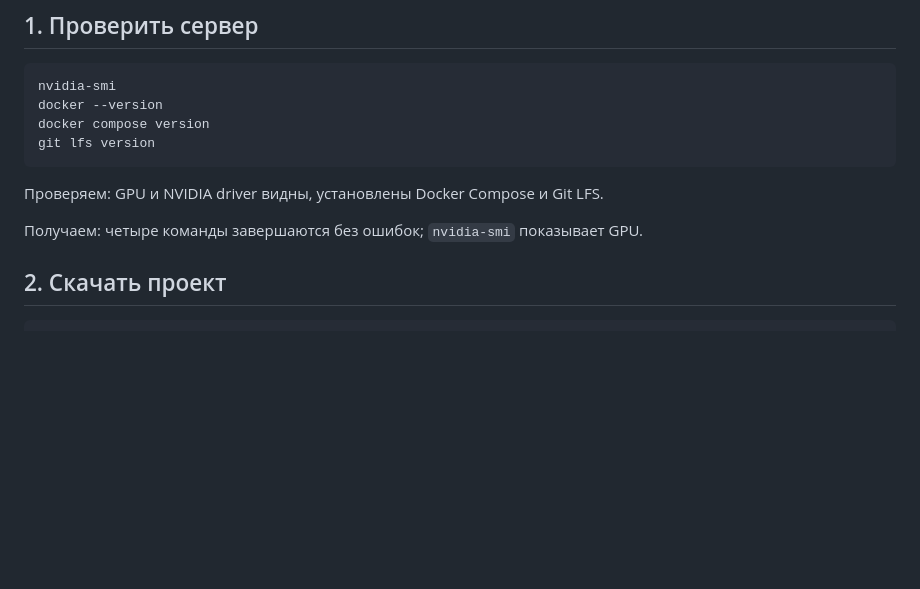
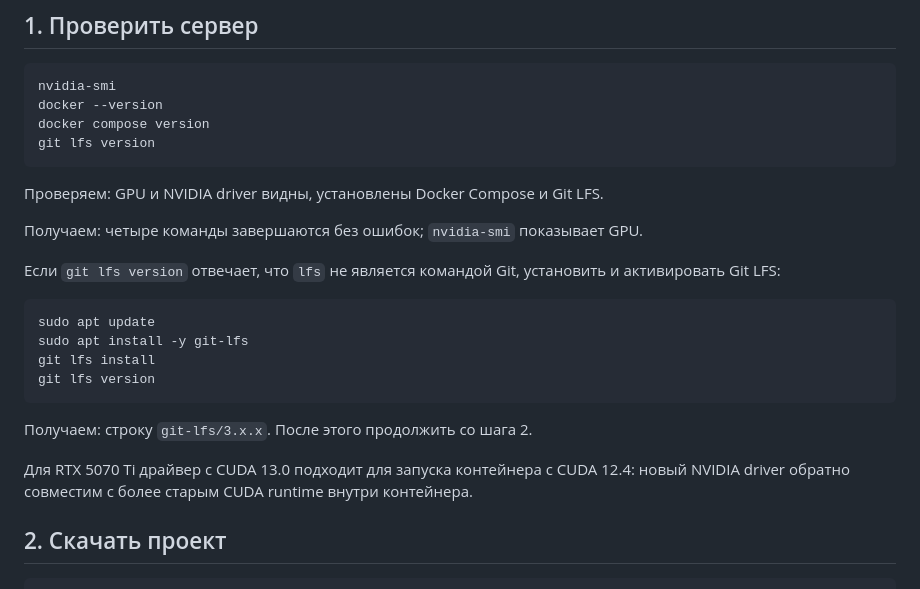
Before and after one commit to annamistery/lct2026prod, a Markdown page: md/SERVER_COMMANDS.md, the part around the change. Drawn GitHub-style; blank space fills up the shorter version.

Commit message:
Document Git LFS server bootstrap.
Add the missing Ubuntu installation step so a fresh deployment can retrieve tracked model artifacts before startup.

Generated with [Devin](https://devin.ai)

Co-Authored-By: Devin <158243242+devin-ai-integration[bot]@users.noreply.github.com>

````diff
--- a/md/SERVER_COMMANDS.md
+++ b/md/SERVER_COMMANDS.md
@@ -14,6 +14,19 @@ git lfs version
 Проверяем: GPU и NVIDIA driver видны, установлены Docker Compose и Git LFS.
 
 Получаем: четыре команды завершаются без ошибок; `nvidia-smi` показывает GPU.
+
+Если `git lfs version` отвечает, что `lfs` не является командой Git, установить и активировать Git LFS:
+
+```bash
+sudo apt update
+sudo apt install -y git-lfs
+git lfs install
+git lfs version
+```
+
+Получаем: строку `git-lfs/3.x.x`. После этого продолжить со шага 2.
+
+Для RTX 5070 Ti драйвер с CUDA 13.0 подходит для запуска контейнера с CUDA 12.4: новый NVIDIA driver обратно совместим с более старым CUDA runtime внутри контейнера.
 
 ## 2. Скачать проект
 
````
